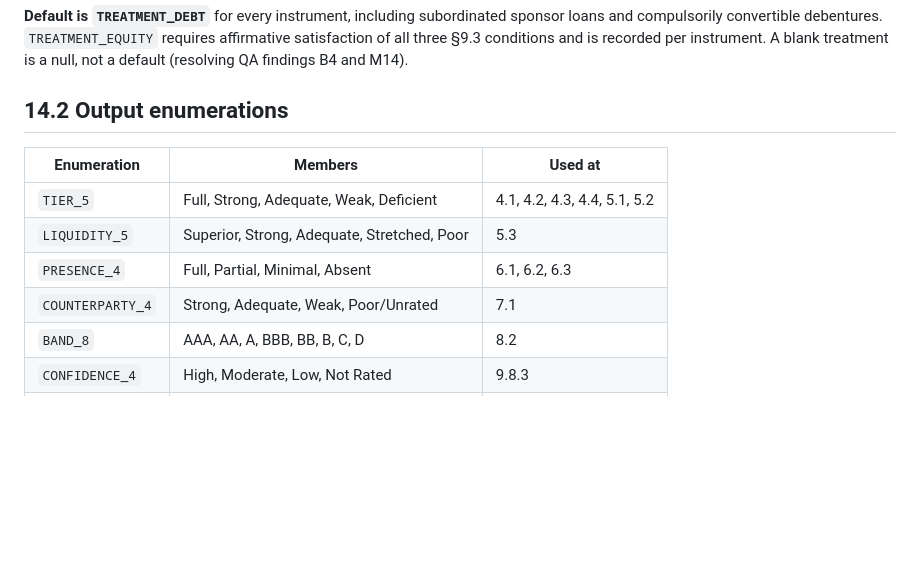
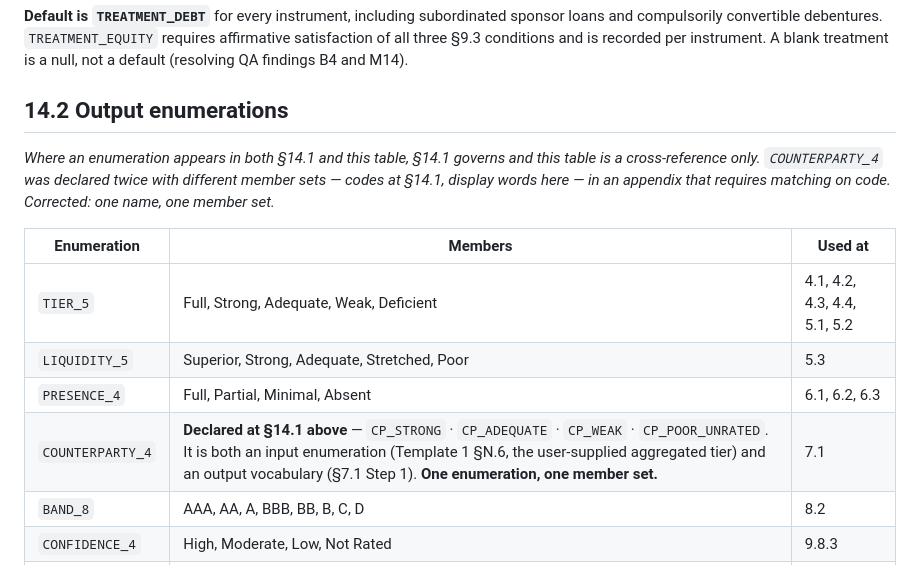
Before and after one commit to satishtirumela/Credit-Rating-Simulator, a Markdown page: docs/Credit_Rating_Criteria_CORE_v3_0.md, the part around the change. GitHub-like rendering; blank space fills up the shorter version.

```diff
--- a/docs/Credit_Rating_Criteria_CORE_v3_0.md
+++ b/docs/Credit_Rating_Criteria_CORE_v3_0.md
@@ -1355,12 +1355,14 @@ Downstream references to Section 9 must be updated. The engine, both templates,
 
 ## 14.2 Output enumerations
 
+*Where an enumeration appears in both §14.1 and this table, §14.1 governs and this table is a cross-reference only. `COUNTERPARTY_4` was declared twice with different member sets — codes at §14.1, display words here — in an appendix that requires matching on code. Corrected: one name, one member set.*
+
 | Enumeration | Members | Used at |
 | --- | --- | --- |
 | `TIER_5` | Full, Strong, Adequate, Weak, Deficient | 4.1, 4.2, 4.3, 4.4, 5.1, 5.2 |
 | `LIQUIDITY_5` | Superior, Strong, Adequate, Stretched, Poor | 5.3 |
 | `PRESENCE_4` | Full, Partial, Minimal, Absent | 6.1, 6.2, 6.3 |
-| `COUNTERPARTY_4` | Strong, Adequate, Weak, Poor/Unrated | 7.1 |
+| `COUNTERPARTY_4` | **Declared at §14.1 above** — `CP_STRONG` · `CP_ADEQUATE` · `CP_WEAK` · `CP_POOR_UNRATED`. It is both an input enumeration (Template 1 §N.6, the user-supplied aggregated tier) and an output vocabulary (§7.1 Step 1). **One enumeration, one member set.** | 7.1 |
 | `BAND_8` | AAA, AA, A, BBB, BB, B, C, D | 8.2 |
 | `CONFIDENCE_4` | High, Moderate, Low, Not Rated | 9.8.3 |
 | `VALIDATION_4` | Pass, Warn, Block, Not Evaluated | 10.1, 10.1.1 |
```
Also changed, not shown: docs/Credit_Rating_Simulator_Execution_Manual_v3_0.md (+13 -6 lines).
